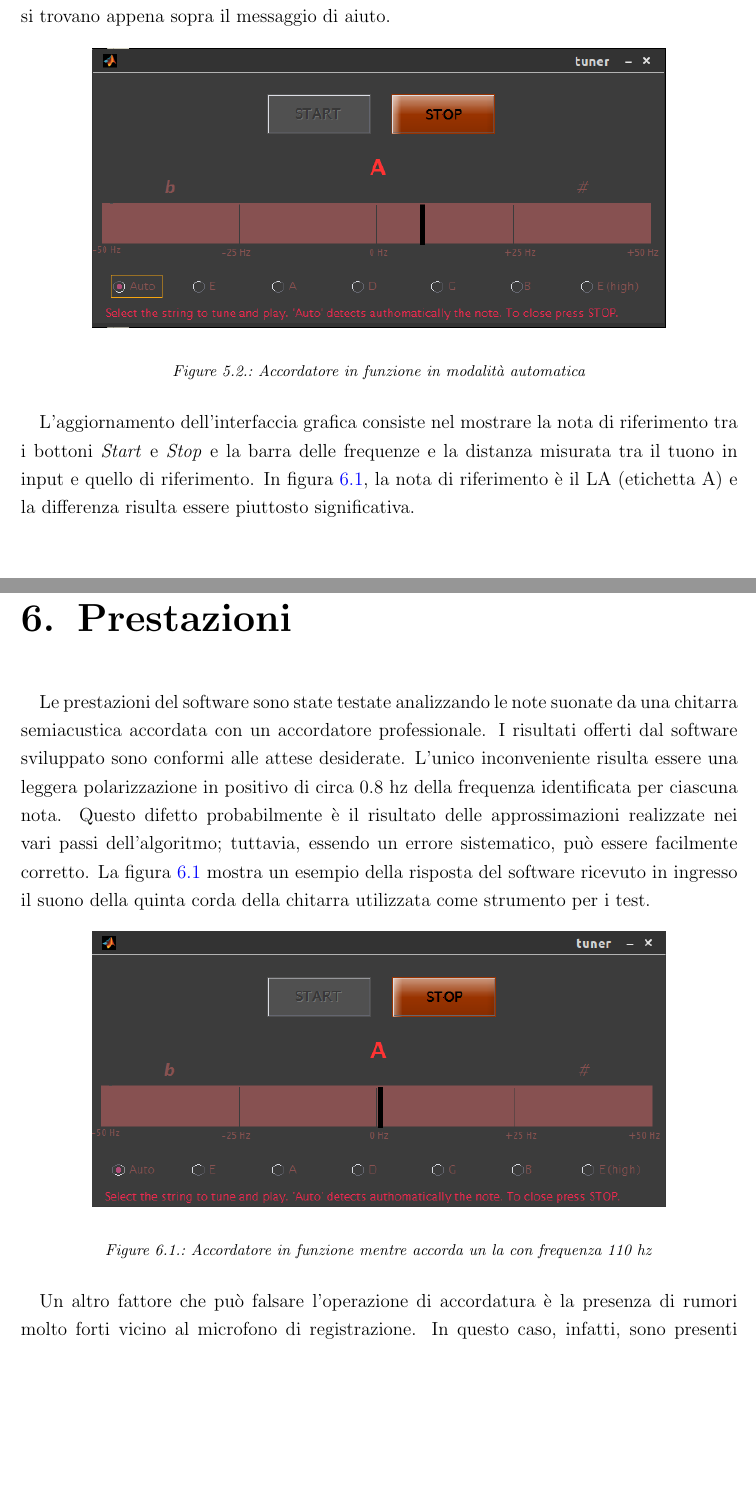
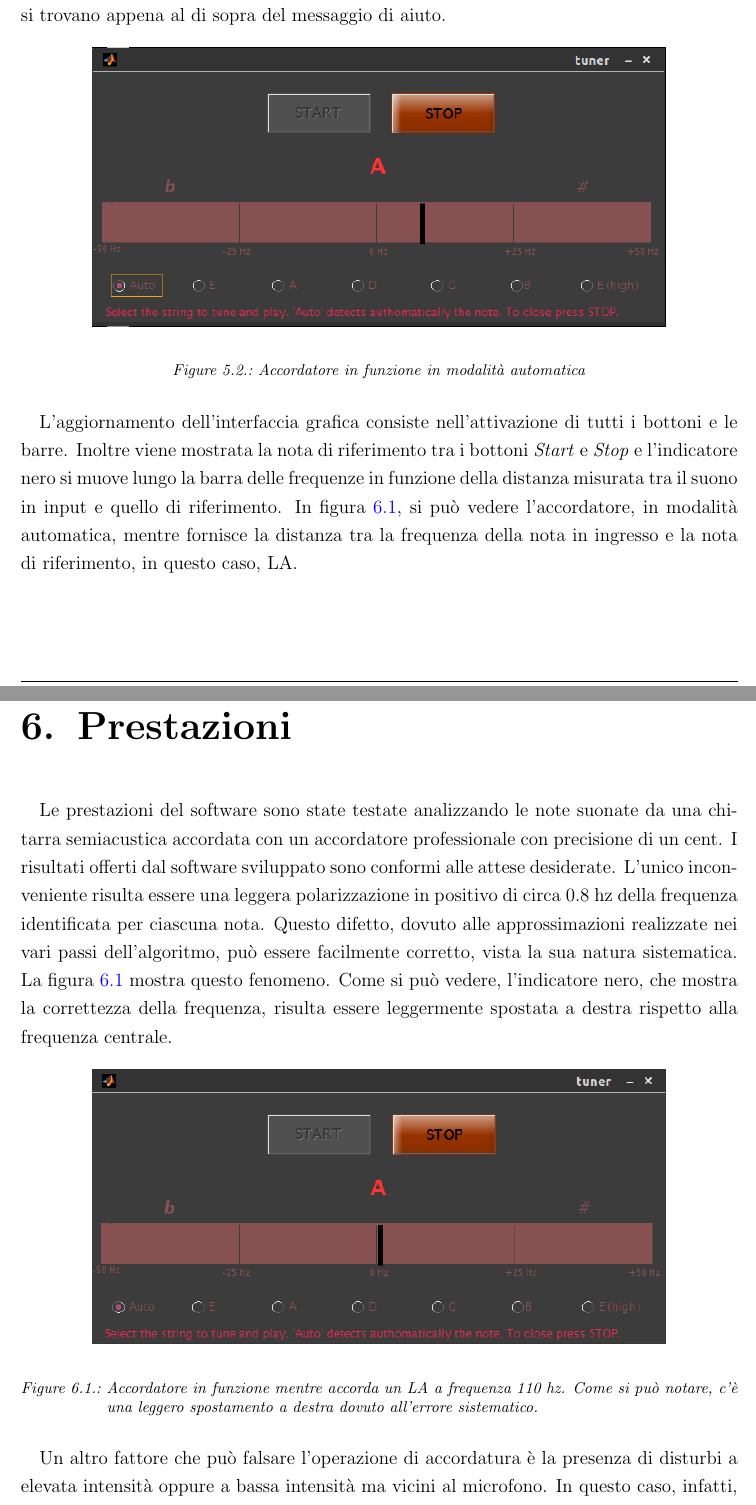
Before and after one commit to bonfa/AudioProcessing, a LaTeX document (99-Project/relation/elaborato_bonfadelli.tex, which reads 99-Project/relation/chapters/chap_07.tex, 99-Project/relation/chapters/chap_08.tex): two parts of pages 15 and 16 of 18, joined at a grey line, cut so that both start at the same text, the shorter picture padded with empty space. Compiled offline with pdfLaTeX; an older LaTeX class or package is replaced by its successor.

Commit message:
sistemato il capitolo 8

```diff
--- a/99-Project/relation/chapters/chap_07.tex
+++ b/99-Project/relation/chapters/chap_07.tex
@@ -29,7 +33,7 @@ Tale funzione effettua le seguenti operazioni nel seguente ordine:
 	\item aggiornare l'interfaccia grafica con i dati appena calcolati.
 \end{itemize}
 
-L'utente ha la possibilità di cambiare la frequenza di riferimento grazie ai bottoni che si trovano appena sopra il messaggio di aiuto.
+L'utente ha la possibilità di cambiare la frequenza di riferimento grazie ai bottoni che si trovano appena al di sopra del messaggio di aiuto.
 
 	\begin{figure}[h]
 	  \begin{center}
@@ -39,5 +43,6 @@ L'utente ha la possibilità di cambiare la frequenza di riferimento grazie ai bo
 	  \label{fig:accordatore_in_funzione}
 	\end{figure}
 
-L'aggiornamento dell'interfaccia grafica consiste nel mostrare la nota di riferimento tra i bottoni \emph{Start} e \emph{Stop} e la barra delle frequenze e la distanza misurata tra il tuono in input e quello di riferimento.
-In figura \ref{fig:accordatore_in_funzione}, la nota di riferimento è il LA (etichetta A) e la differenza risulta essere piuttosto significativa.
+L'aggiornamento dell'interfaccia grafica consiste nell'attivazione di tutti i bottoni e le barre.
+Inoltre viene mostrata la nota di riferimento tra i bottoni \emph{Start} e \emph{Stop} e l'indicatore nero si muove lungo la barra delle frequenze in funzione della distanza misurata tra il suono in input e quello di riferimento.
+In figura \ref{fig:accordatore_in_funzione}, si può vedere l'accordatore, in modalità automatica, mentre fornisce la distanza tra la frequenza della nota in ingresso e la nota di riferimento, in questo caso, LA.
--- a/99-Project/relation/chapters/chap_08.tex
+++ b/99-Project/relation/chapters/chap_08.tex
@@ -1,18 +1,19 @@
 \chapter{Prestazioni}\label{cap:prestazioni}
 
-Le prestazioni del software sono state testate analizzando le note suonate da una chitarra semiacustica accordata con un accordatore professionale.
+Le prestazioni del software sono state testate analizzando le note suonate da una chitarra semiacustica accordata con un accordatore professionale con precisione di un cent.
 I risultati offerti dal software sviluppato sono conformi alle attese desiderate.
 L'unico inconveniente risulta essere una leggera polarizzazione in positivo di circa 0.8 hz della frequenza identificata per ciascuna nota.
-Questo difetto probabilmente è il risultato delle approssimazioni realizzate nei vari passi dell'algoritmo; tuttavia, essendo un errore sistematico, può essere facilmente corretto.
-La figura \ref{fig:accordatore_in_funzione} mostra un esempio della risposta del software ricevuto in ingresso il suono della quinta corda della chitarra utilizzata come strumento per i test.
+Questo difetto, dovuto alle approssimazioni realizzate nei vari passi dell'algoritmo, può essere facilmente corretto, vista la sua natura sistematica.
+La figura \ref{fig:accordatore_in_funzione} mostra questo fenomeno.
+Come si può vedere, l'indicatore nero, che mostra la correttezza della frequenza, risulta essere leggermente spostata a destra rispetto alla frequenza centrale.
 
 \begin{figure}[h]
   \begin{center}
     \includegraphics[width=\textwidth*\real{0.8}]{images/ch_08/prestazioni.png}
   \end{center}
-  \caption{\textit{Accordatore in funzione mentre accorda un la con frequenza 110 hz}}
+  \caption{\textit{Accordatore in funzione mentre accorda un LA a frequenza 110 hz. Come si può notare, c'è una leggero spostamento a destra dovuto all'errore sistematico.}}
   \label{fig:accordatore_in_funzione}
 \end{figure}
 
-Un altro fattore che può falsare l'operazione di accordatura è la presenza di rumori molto forti vicino al microfono di registrazione.
-In questo caso, infatti, sono presenti delle frequenza aggiuntive che possono essere rilevate dal software.
+Un altro fattore che può falsare l'operazione di accordatura è la presenza di disturbi a elevata intensità oppure a bassa intensità ma vicini al microfono.
+In questo caso, infatti, sono presenti delle frequenze aggiuntive che, se comprese nel range [40, 800] hz, possono essere rilevate come frequenze fondamentali dal software.
```
Also changed, not shown: 99-Project/relation/chapters/chap_07.tex (18 more changed lines), 99-Project/relation/chapters/chap_08.tex (11 more changed lines).
